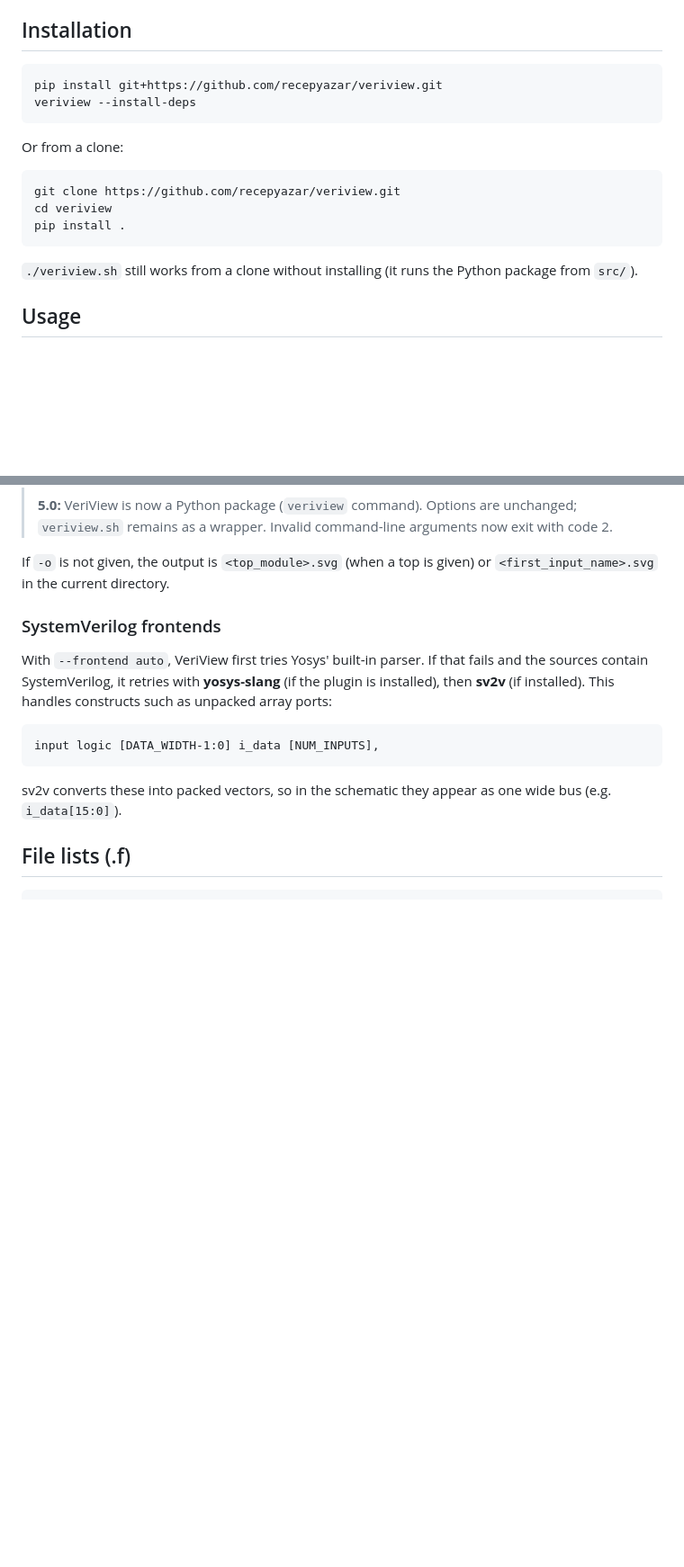
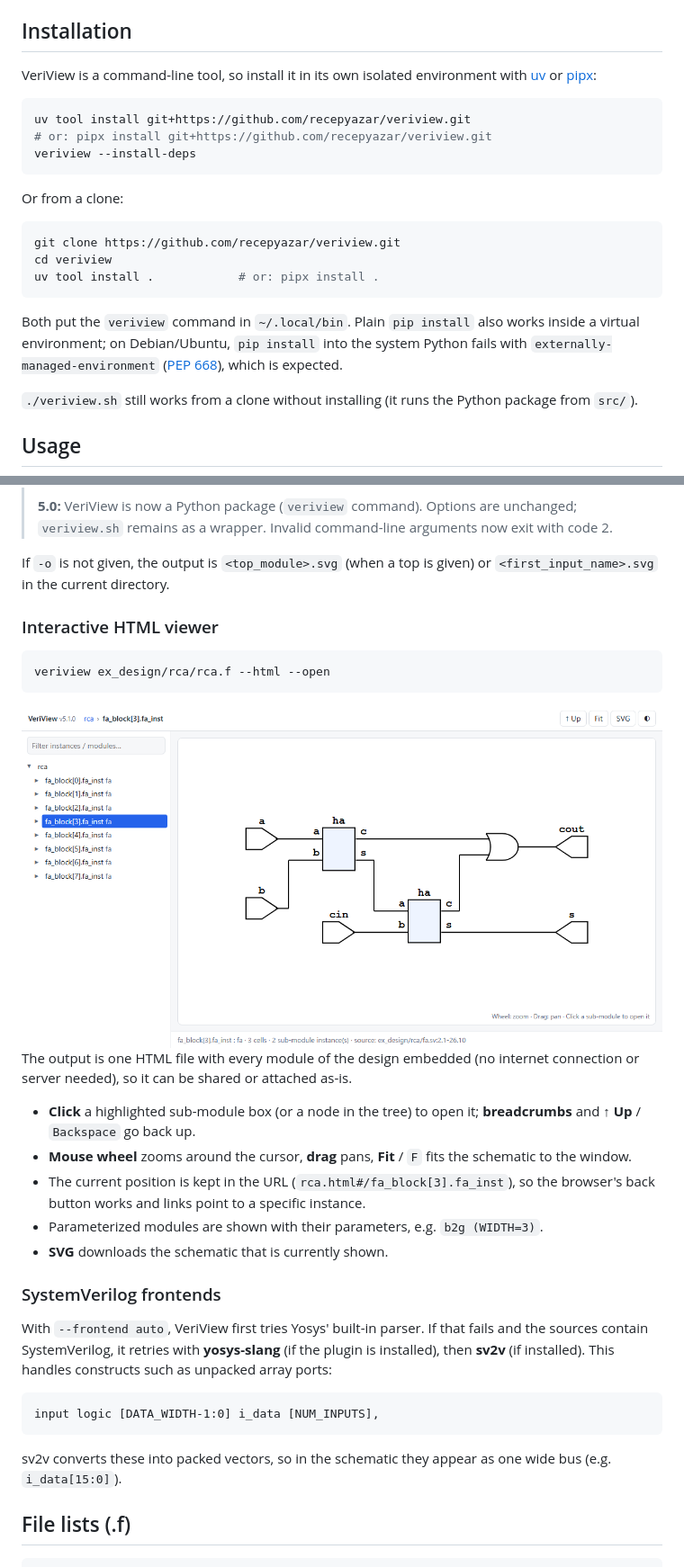
Before and after one commit to recepyazar/veriview, a Markdown page: README.md, 2 parts joined by grey strips. Shown at 90% size. Drawn GitHub-style; pictures changed too: docs/viewer.png (added); blank space fills up the shorter version.

````diff
--- a/README.md
+++ b/README.md
@@ -38,8 +39,11 @@ sv2v is installed without sudo to `~/.local/bin` (Windows: `%LOCALAPPDATA%\veriv
 
 ## Installation
 
+VeriView is a command-line tool, so install it in its own isolated environment with [uv](https://docs.astral.sh/uv/) or [pipx](https://pipx.pypa.io/):
+
 ```bash
-pip install git+https://github.com/recepyazar/veriview.git
+uv tool install git+https://github.com/recepyazar/veriview.git
+# or: pipx install git+https://github.com/recepyazar/veriview.git
 veriview --install-deps
 ```
 
@@ -48,8 +52,10 @@ Or from a clone:
 ```bash
 git clone https://github.com/recepyazar/veriview.git
 cd veriview
-pip install .
+uv tool install .            # or: pipx install .
 ```
+
+Both put the `veriview` command in `~/.local/bin`. Plain `pip install` also works inside a virtual environment; on Debian/Ubuntu, `pip install` into the system Python fails with `externally-managed-environment` ([PEP 668](https://peps.python.org/pep-0668/)), which is expected.
 
 `./veriview.sh` still works from a clone without installing (it runs the Python package from `src/`).
 
@@ -85,6 +92,22 @@ veriview [options] <input>... [top_module]
 > **5.0:** VeriView is now a Python package (`veriview` command). Options are unchanged; `veriview.sh` remains as a wrapper. Invalid command-line arguments now exit with code 2.
 
 If `-o` is not given, the output is `<top_module>.svg` (when a top is given) or `<first_input_name>.svg` in the current directory.
+
+### Interactive HTML viewer
+
+```bash
+veriview ex_design/rca/rca.f --html --open
+```
+
+<img src="./docs/viewer.png" alt="VeriView HTML viewer" width="800"/>
+
+The output is one HTML file with every module of the design embedded (no internet connection or server needed), so it can be shared or attached as-is.
+
+- **Click** a highlighted sub-module box (or a node in the tree) to open it; **breadcrumbs** and **↑ Up** / `Backspace` go back up.
+- **Mouse wheel** zooms around the cursor, **drag** pans, **Fit** / `F` fits the schematic to the window.
+- The current position is kept in the URL (`rca.html#/fa_block[3].fa_inst`), so the browser's back button works and links point to a specific instance.
+- Parameterized modules are shown with their parameters, e.g. `b2g (WIDTH=3)`.
+- **SVG** downloads the schematic that is currently shown.
 
 ### SystemVerilog frontends
 
````
Also changed, not shown: other parts of README.md (+3 -0 lines), 7 other files.
